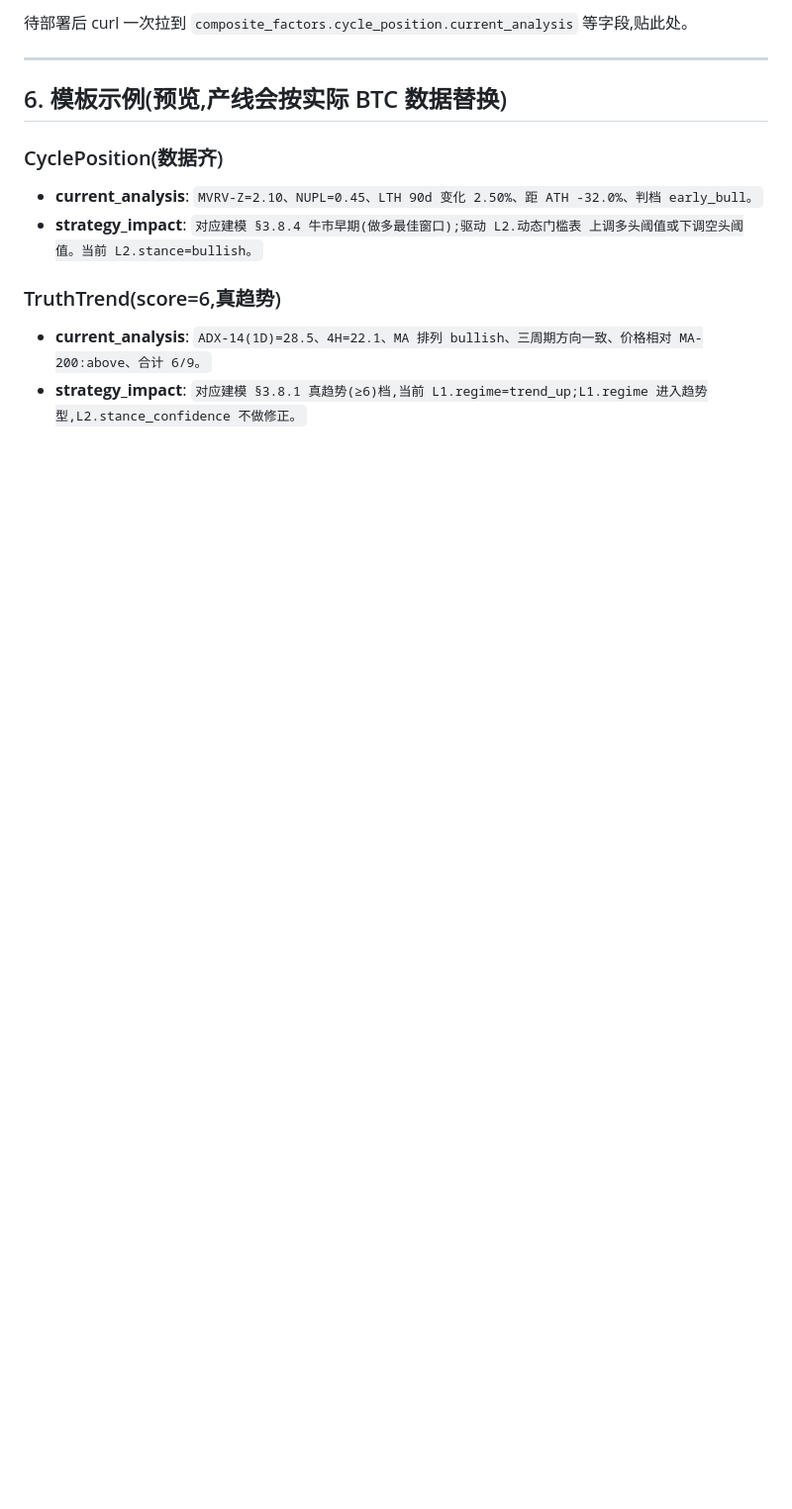
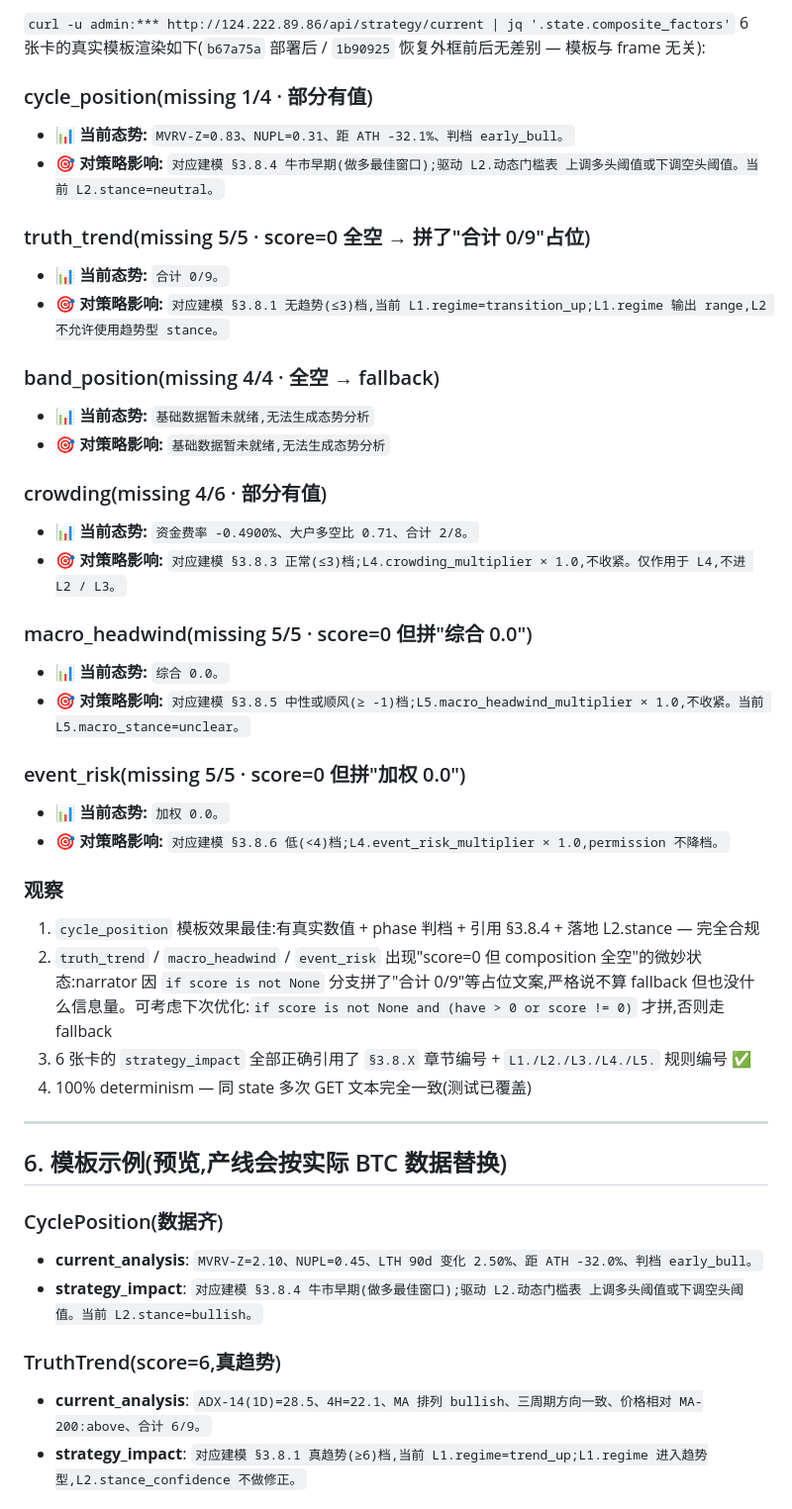
Before and after one commit to xiangjiao43/btc_swing_system, a Markdown page: docs/cc_reports/sprint_2_5b_rewrite.md, the part around one of its changes. Shown at 99% size. GitHub-like rendering; blank space fills up the shorter version.

Commit message:
docs(reports): backfill template narrative sample post-deploy
Co-Authored-By: Claude Opus 4.7 (1M context) <noreply@anthropic.com>

```diff
--- a/docs/cc_reports/sprint_2_5b_rewrite.md
+++ b/docs/cc_reports/sprint_2_5b_rewrite.md
@@ -118,5 +118,36 @@ $ .venv/bin/python -m pytest tests/ -q
 
-待部署后 curl 一次拉到 `composite_factors.cycle_position.current_analysis` 等字段,贴此处。
+`curl -u admin:*** http://124.222.89.86/api/strategy/current | jq '.state.composite_factors'`
+6 张卡的真实模板渲染如下(`b67a75a` 部署后 / `1b90925` 恢复外框前后无差别 — 模板与 frame 无关):
+
+### cycle_position(missing 1/4 · 部分有值)
+- **📊 当前态势:** `MVRV-Z=0.83、NUPL=0.31、距 ATH -32.1%、判档 early_bull。`
+- **🎯 对策略影响:** `对应建模 §3.8.4 牛市早期(做多最佳窗口);驱动 L2.动态门槛表 上调多头阈值或下调空头阈值。当前 L2.stance=neutral。`
+
+### truth_trend(missing 5/5 · score=0 全空 → 拼了"合计 0/9"占位)
+- **📊 当前态势:** `合计 0/9。`
+- **🎯 对策略影响:** `对应建模 §3.8.1 无趋势(≤3)档,当前 L1.regime=transition_up;L1.regime 输出 range,L2 不允许使用趋势型 stance。`
+
+### band_position(missing 4/4 · 全空 → fallback)
+- **📊 当前态势:** `基础数据暂未就绪,无法生成态势分析`
+- **🎯 对策略影响:** `基础数据暂未就绪,无法生成态势分析`
+
+### crowding(missing 4/6 · 部分有值)
+- **📊 当前态势:** `资金费率 -0.4900%、大户多空比 0.71、合计 2/8。`
+- **🎯 对策略影响:** `对应建模 §3.8.3 正常(≤3)档;L4.crowding_multiplier × 1.0,不收紧。仅作用于 L4,不进 L2 / L3。`
+
+### macro_headwind(missing 5/5 · score=0 但拼"综合 0.0")
+- **📊 当前态势:** `综合 0.0。`
+- **🎯 对策略影响:** `对应建模 §3.8.5 中性或顺风(≥ -1)档;L5.macro_headwind_multiplier × 1.0,不收紧。当前 L5.macro_stance=unclear。`
+
+### event_risk(missing 5/5 · score=0 但拼"加权 0.0")
+- **📊 当前态势:** `加权 0.0。`
+- **🎯 对策略影响:** `对应建模 §3.8.6 低(<4)档;L4.event_risk_multiplier × 1.0,permission 不降档。`
+
+### 观察
+1. `cycle_position` 模板效果最佳:有真实数值 + phase 判档 + 引用 §3.8.4 + 落地 L2.stance — 完全合规
+2. `truth_trend` / `macro_headwind` / `event_risk` 出现"score=0 但 composition 全空"的微妙状态:narrator 因 `if score is not None` 分支拼了"合计 0/9"等占位文案,严格说不算 fallback 但也没什么信息量。可考虑下次优化:`if score is not None and (have > 0 or score != 0)` 才拼,否则走 fallback
+3. 6 张卡的 `strategy_impact` 全部正确引用了 `§3.8.X` 章节编号 + `L1./L2./L3./L4./L5.` 规则编号 ✅
+4. 100% determinism — 同 state 多次 GET 文本完全一致(测试已覆盖)
 
 ---
 
```
Also changed, not shown: other parts of docs/cc_reports/sprint_2_5b_rewrite.md (+1 -1 lines).
